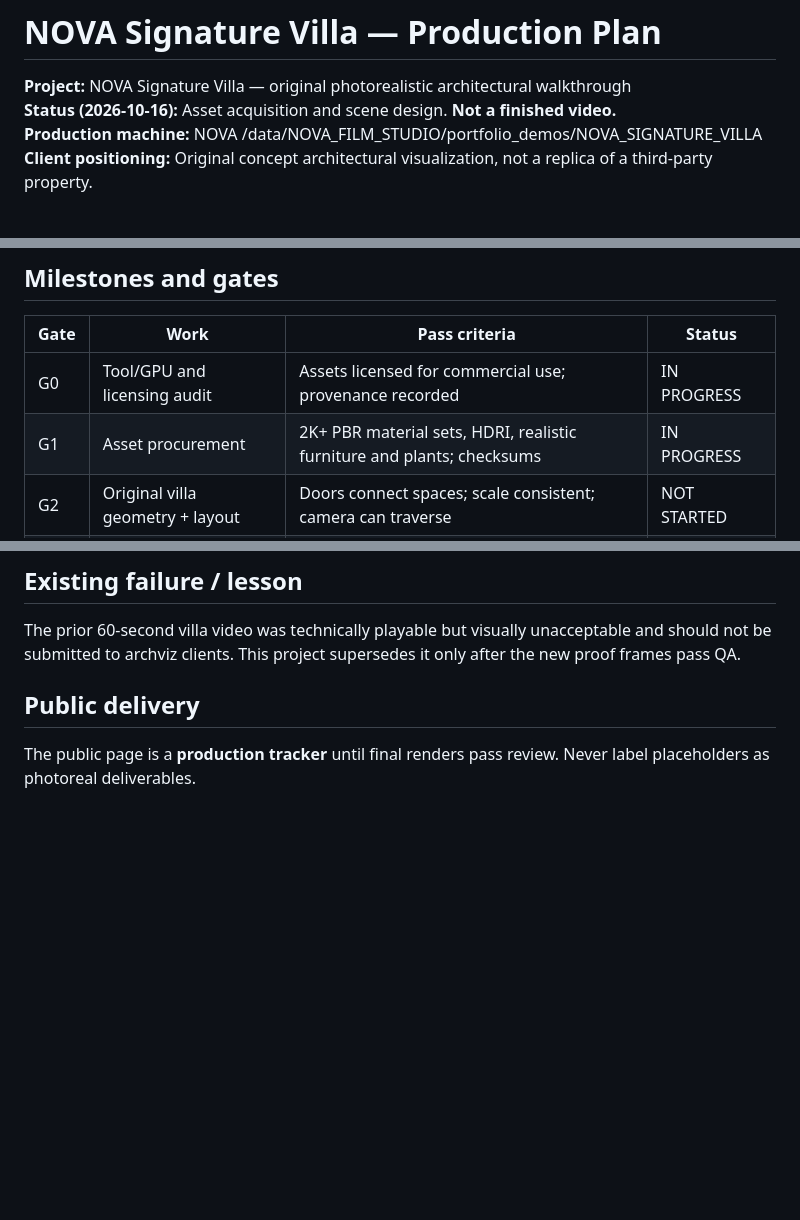
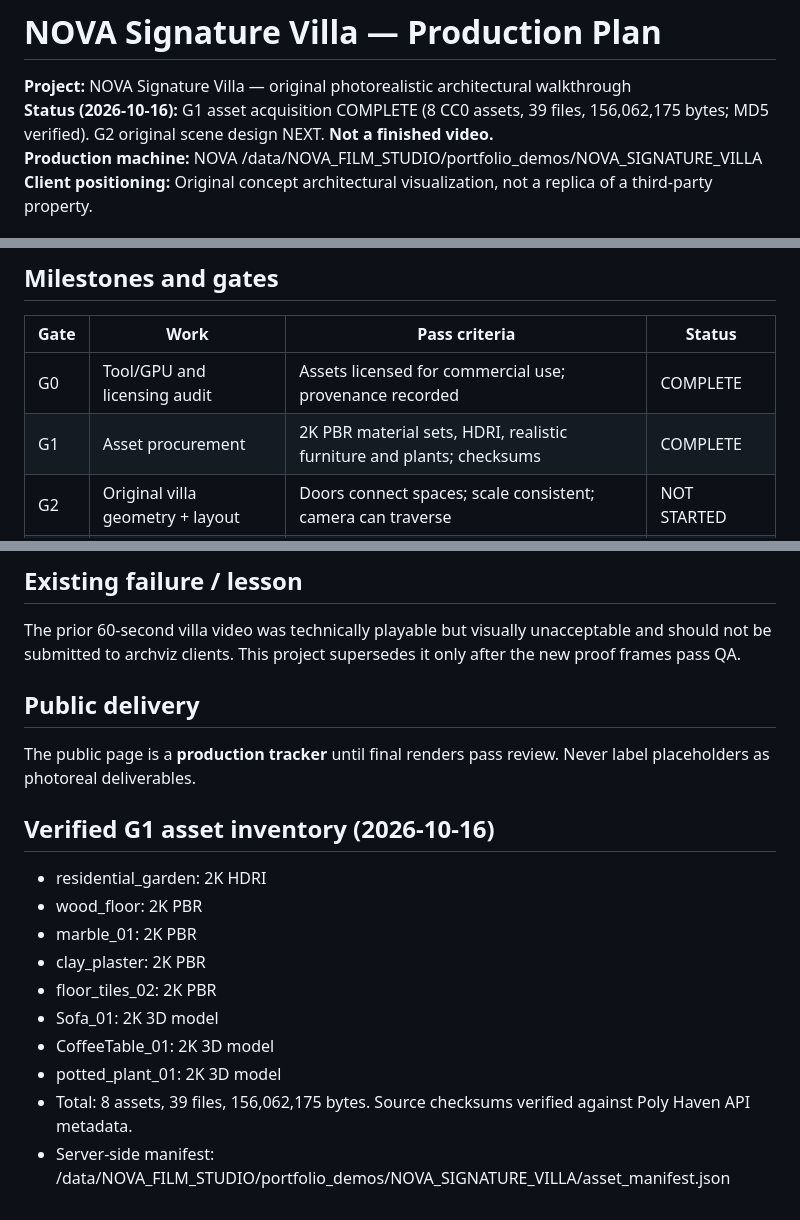
Before and after one commit to nurtacsuleymanzade-wq/gis-portfolio, a Markdown page: portfolio-lab/signature-villa/PRODUCTION.md, 3 parts joined by grey strips. GitHub-like rendering; blank space fills up the shorter version.

Commit message:
Verify and record 8 CC0 architectural assets and mark G1 complete

```diff
--- a/portfolio-lab/signature-villa/PRODUCTION.md
+++ b/portfolio-lab/signature-villa/PRODUCTION.md
@@ -1,7 +1,7 @@
 # NOVA Signature Villa — Production Plan
 
 **Project:** NOVA Signature Villa — original photorealistic architectural walkthrough
-**Status (2026-10-16):** Asset acquisition and scene design. **Not a finished video.**
+**Status (2026-10-16):** G1 asset acquisition COMPLETE (8 CC0 assets, 39 files, 156,062,175 bytes; MD5 verified). G2 original scene design NEXT. **Not a finished video.**
 **Production machine:** NOVA /data/NOVA_FILM_STUDIO/portfolio_demos/NOVA_SIGNATURE_VILLA
 **Client positioning:** Original concept architectural visualization, not a replica of a third-party property.
 
@@ -20,8 +20,8 @@ Contemporary two-story villa; ivory limestone/travertine and natural oak; full-h
 ## Milestones and gates
 | Gate | Work | Pass criteria | Status |
 |---|---|---|---|
-| G0 | Tool/GPU and licensing audit | Assets licensed for commercial use; provenance recorded | IN PROGRESS |
-| G1 | Asset procurement | 2K+ PBR material sets, HDRI, realistic furniture and plants; checksums | IN PROGRESS |
+| G0 | Tool/GPU and licensing audit | Assets licensed for commercial use; provenance recorded | COMPLETE |
+| G1 | Asset procurement | 2K PBR material sets, HDRI, realistic furniture and plants; checksums | COMPLETE |
 | G2 | Original villa geometry + layout | Doors connect spaces; scale consistent; camera can traverse | NOT STARTED |
 | G3 | 5 proof stills | No primitive-box look, visible photoreal material response, coherent rooms | NOT STARTED |
 | G4 | Visual QA and fixes | All five frames accepted, no clipping or missing textures | BLOCKED BY G3 |
@@ -45,3 +45,15 @@ The prior 60-second villa video was technically playable but visually unacceptab
 
 ## Public delivery
 The public page is a **production tracker** until final renders pass review. Never label placeholders as photoreal deliverables.
+
+## Verified G1 asset inventory (2026-10-16)
+- residential_garden: 2K HDRI
+- wood_floor: 2K PBR
+- marble_01: 2K PBR
+- clay_plaster: 2K PBR
+- floor_tiles_02: 2K PBR
+- Sofa_01: 2K 3D model
+- CoffeeTable_01: 2K 3D model
+- potted_plant_01: 2K 3D model
+- Total: 8 assets, 39 files, 156,062,175 bytes. Source checksums verified against Poly Haven API metadata.
+- Server-side manifest: /data/NOVA_FILM_STUDIO/portfolio_demos/NOVA_SIGNATURE_VILLA/asset_manifest.json
```
